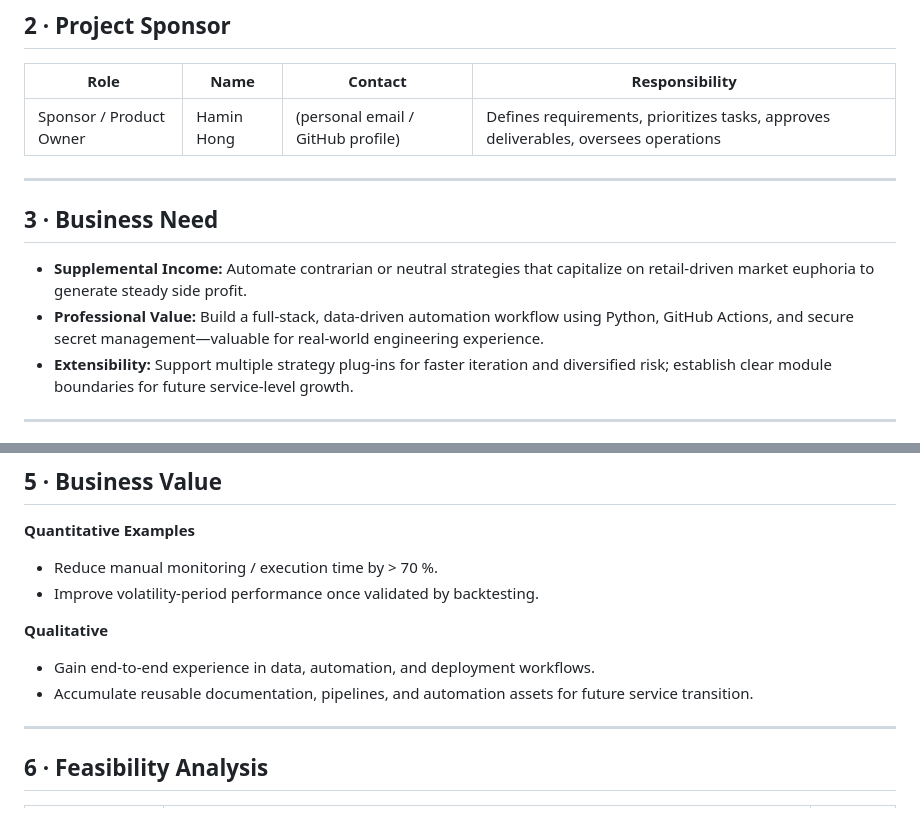
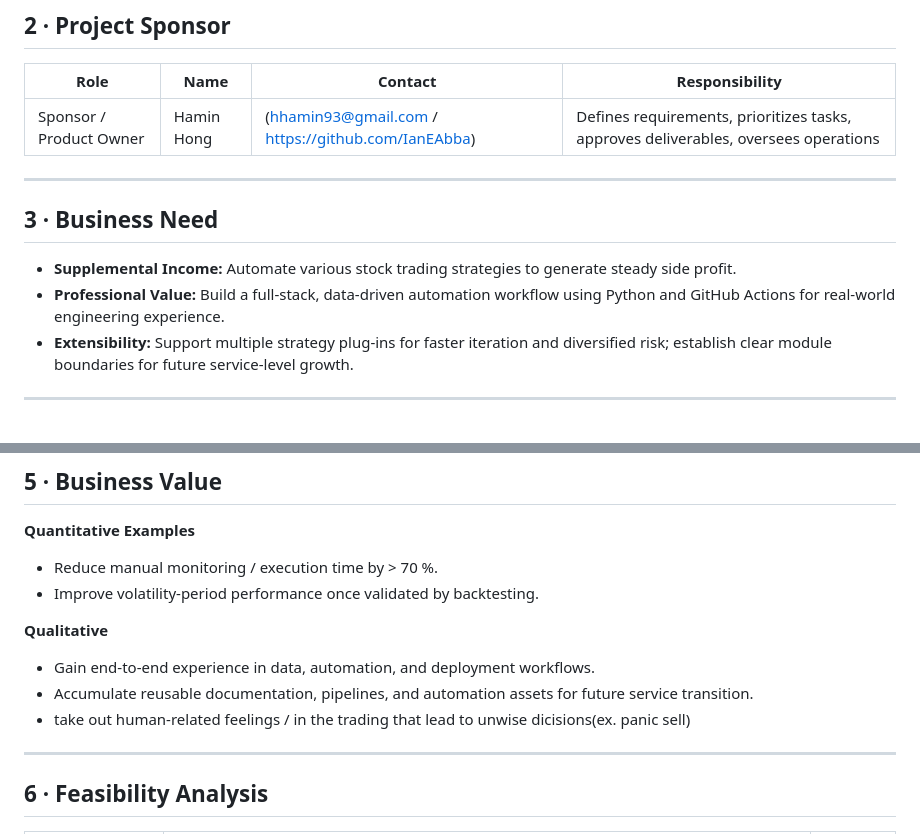
Before and after one commit to IanEAbba/IanETrading, a Markdown page: docs/SystemRequest.md, 2 parts joined by grey strips. Rendered like a GitHub page.

Commit message:
update in SR

```diff
--- a/docs/SystemRequest.md
+++ b/docs/SystemRequest.md
@@ -17,13 +17,13 @@ The system will be designed as a **modular (plug-in) architecture**, allowing ad
 ## 2 · Project Sponsor
 | Role | Name | Contact | Responsibility |
 |------|------|----------|----------------|
-| Sponsor / Product Owner | Hamin Hong | (personal email / GitHub profile) | Defines requirements, prioritizes tasks, approves deliverables, oversees operations |
+| Sponsor / Product Owner | Hamin Hong | (hhamin93@gmail.com / https://github.com/IanEAbba) | Defines requirements, prioritizes tasks, approves deliverables, oversees operations |
 
 ---
 
 ## 3 · Business Need
-- **Supplemental Income:** Automate contrarian or neutral strategies that capitalize on retail-driven market euphoria to generate steady side profit.
-- **Professional Value:** Build a full-stack, data-driven automation workflow using Python, GitHub Actions, and secure secret management—valuable for real-world engineering experience.
+- **Supplemental Income:** Automate various stock trading strategies to generate steady side profit.
+- **Professional Value:** Build a full-stack, data-driven automation workflow using Python and GitHub Actions for real-world engineering experience.
 - **Extensibility:** Support multiple strategy plug-ins for faster iteration and diversified risk; establish clear module boundaries for future service-level growth.
 
 ---
@@ -50,6 +50,7 @@ The system will be designed as a **modular (plug-in) architecture**, allowing ad
 **Qualitative**
 - Gain end-to-end experience in data, automation, and deployment workflows.
 - Accumulate reusable documentation, pipelines, and automation assets for future service transition.
+- take out human-related feelings / in the trading that lead to unwise dicisions(ex. panic sell)
 
 ---
 
```
